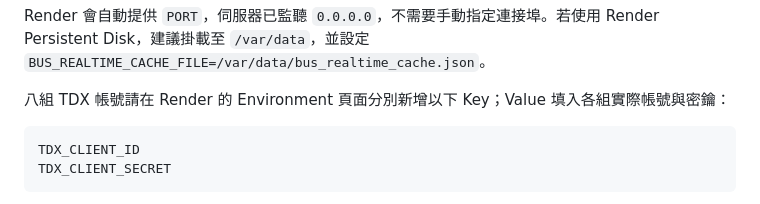
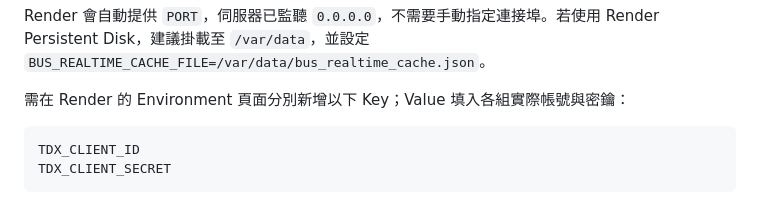
Before and after one commit to pika7766/Taiwan-Information, a Markdown page: README.md, the part around the change. Rendered like a GitHub page.

Commit message:
更新 README.md

````diff
--- a/README.md
+++ b/README.md
@@ -118,7 +118,7 @@ TDX 官方 Swagger 顯示，市區公車、YouBike、縣市路況與縣市停車
 
 Render 會自動提供 `PORT`，伺服器已監聽 `0.0.0.0`，不需要手動指定連接埠。若使用 Render Persistent Disk，建議掛載至 `/var/data`，並設定 `BUS_REALTIME_CACHE_FILE=/var/data/bus_realtime_cache.json`。
 
-八組 TDX 帳號請在 Render 的 Environment 頁面分別新增以下 Key；Value 填入各組實際帳號與密鑰：
+需在 Render 的 Environment 頁面分別新增以下 Key；Value 填入各組實際帳號與密鑰：
 
 ```text
 TDX_CLIENT_ID
````
